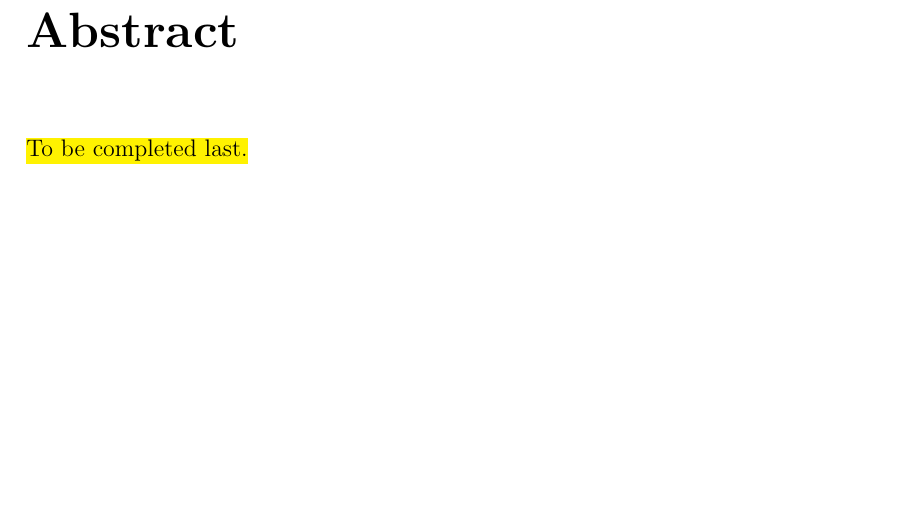
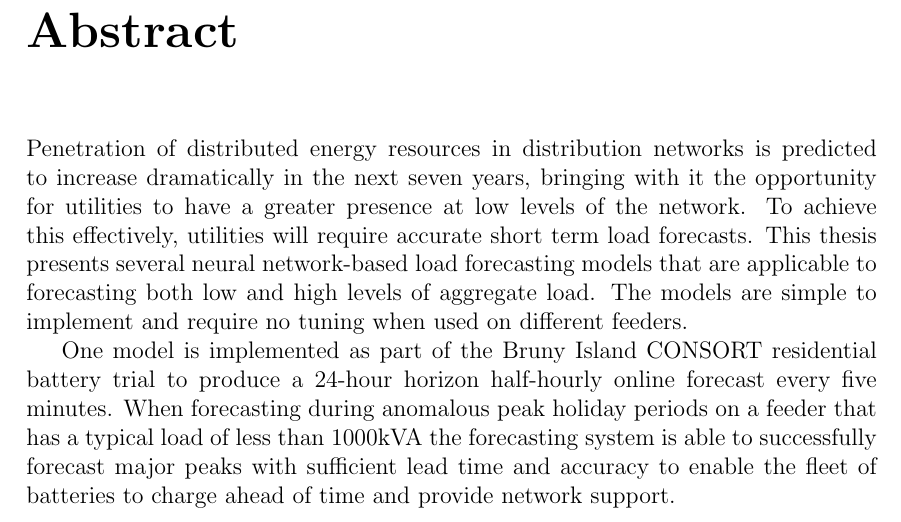
Before and after one commit to jurasofish/load_forecast_thesis, a LaTeX thesis (lf-thesis.tex, which reads F3_Abstract.tex): part of page 5 of 77, cut so that both start at the same text, the shorter picture padded with empty space. Compiled offline with pdfLaTeX.

Commit message:
abstract

```diff
--- a/F3_Abstract.tex
+++ b/F3_Abstract.tex
@@ -3,4 +3,10 @@
 
 \chapter{Abstract}
 
-\hl{To be completed last.}
+Penetration of distributed energy resources in distribution networks is predicted to increase dramatically in the next seven years, bringing with it the opportunity for utilities to have a greater presence at low levels of the network.
+To achieve this effectively, utilities will require accurate short term load forecasts.
+This thesis presents several neural network-based load forecasting models that are applicable to forecasting both low and high levels of aggregate load.
+The models are simple to implement and require no tuning when used on different feeders.
+
+One model is implemented as part of the Bruny Island CONSORT residential battery trial to produce a 24-hour horizon half-hourly online forecast every five minutes.
+When forecasting during anomalous peak holiday periods on a feeder that has a typical load of less than 1000kVA the forecasting system is able to successfully forecast major peaks with sufficient lead time and accuracy to enable the fleet of batteries to charge ahead of time and provide network support.
```
